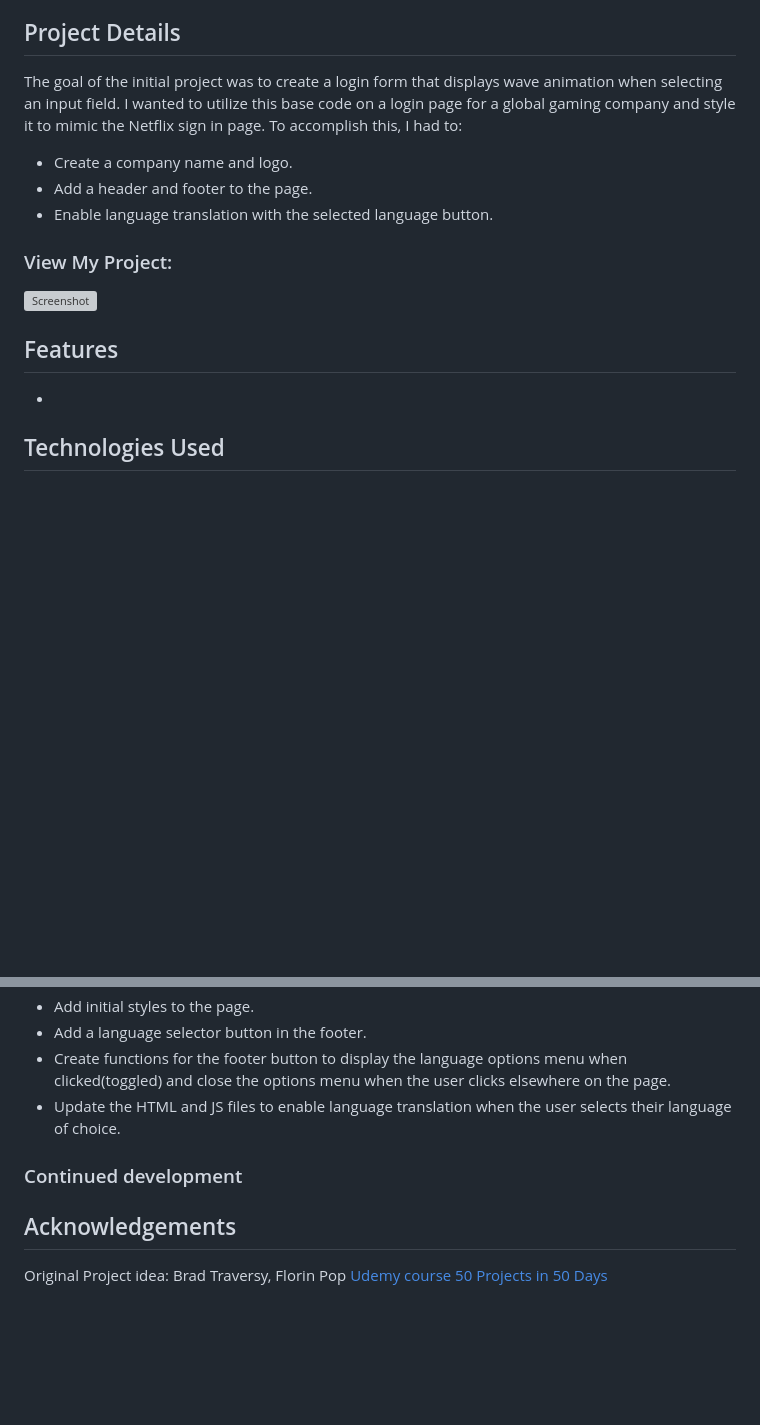
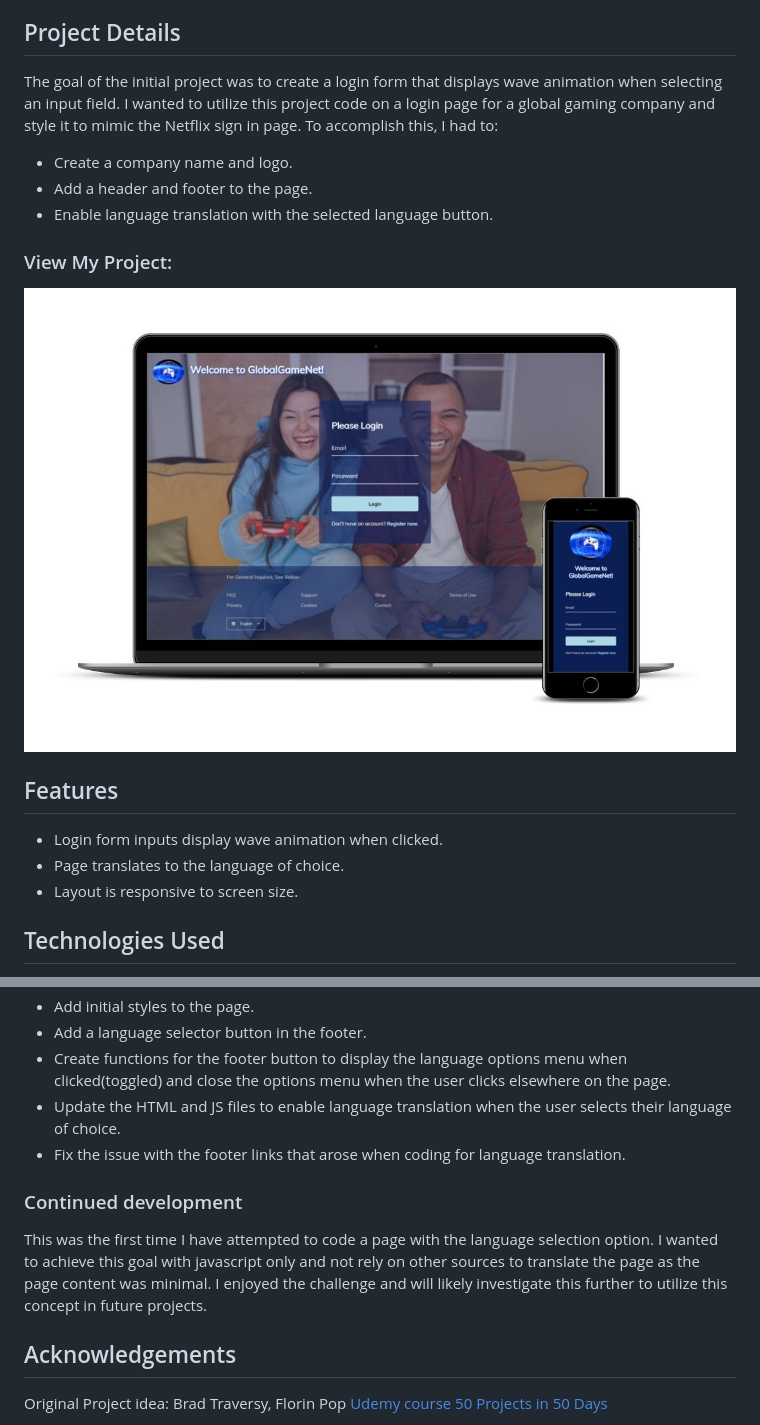
Before and after one commit to ll-zerr/gaming-site-login, a Markdown page: README.md, 2 parts joined by grey strips. Drawn GitHub-style; pictures changed too: img/smartmockups_gaming-login.jpg (added); blank space fills up the shorter version; grey boxes are pictures that could not be loaded.

```diff
--- a/README.md
+++ b/README.md
@@ -4,7 +4,7 @@ This is a modification to the [Form Wave Animation project (Day 8) in the Udemy
 
 ## Project Details
 
-The goal of the initial project was to create a login form that displays wave animation when selecting an input field. I wanted to utilize this base code on a login page for a global gaming company and style it to mimic the Netflix sign in page. To accomplish this, I had to:
+The goal of the initial project was to create a login form that displays wave animation when selecting an input field. I wanted to utilize this project code on a login page for a global gaming company and style it to mimic the Netflix sign in page. To accomplish this, I had to:
 
 - Create a company name and logo.
 - Add a header and footer to the page.
@@ -12,11 +12,13 @@ The goal of the initial project was to create a login form that displays wave an
 
 ### View My Project:
 
-![Screenshot]()
+![Screenshot](img/smartmockups_gaming-login.jpg)
 
 ## Features
 
--
+- Login form inputs display wave animation when clicked.
+- Page translates to the language of choice.
+- Layout is responsive to screen size.
 
 ## Technologies Used
 
@@ -33,10 +35,11 @@ The goal of the initial project was to create a login form that displays wave an
 - Add a language selector button in the footer.
 - Create functions for the footer button to display the language options menu when clicked(toggled) and close the options menu when the user clicks elsewhere on the page.
 - Update the HTML and JS files to enable language translation when the user selects their language of choice.
+- Fix the issue with the footer links that arose when coding for language translation.
 
 ### Continued development
 
-
+This was the first time I have attempted to code a page with the language selection option. I wanted to achieve this goal with javascript only and not rely on other sources to translate the page as the page content was minimal. I enjoyed the challenge and will likely investigate this further to utilize this concept in future projects.
 
 ## Acknowledgements
 
```
